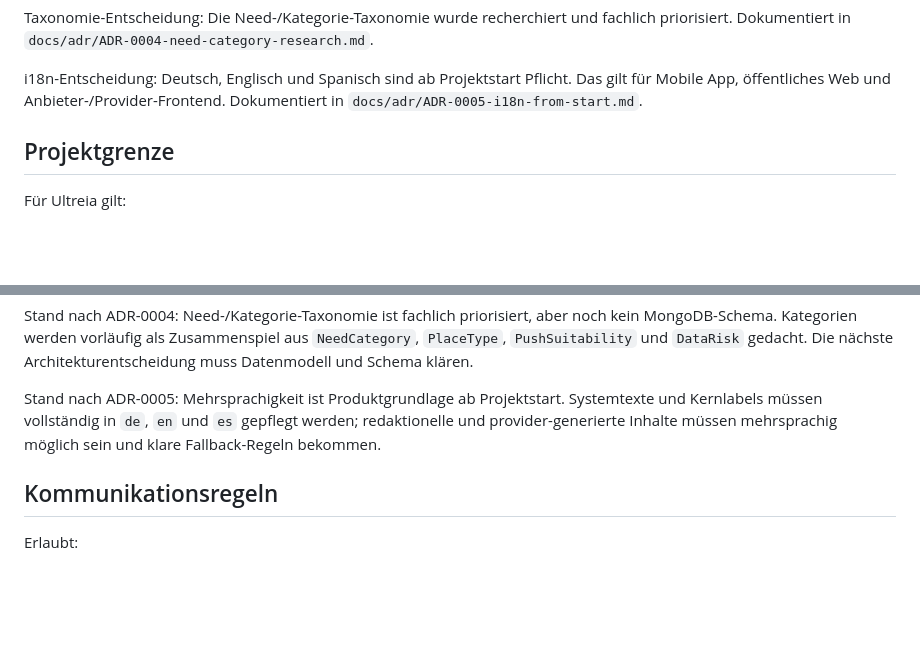
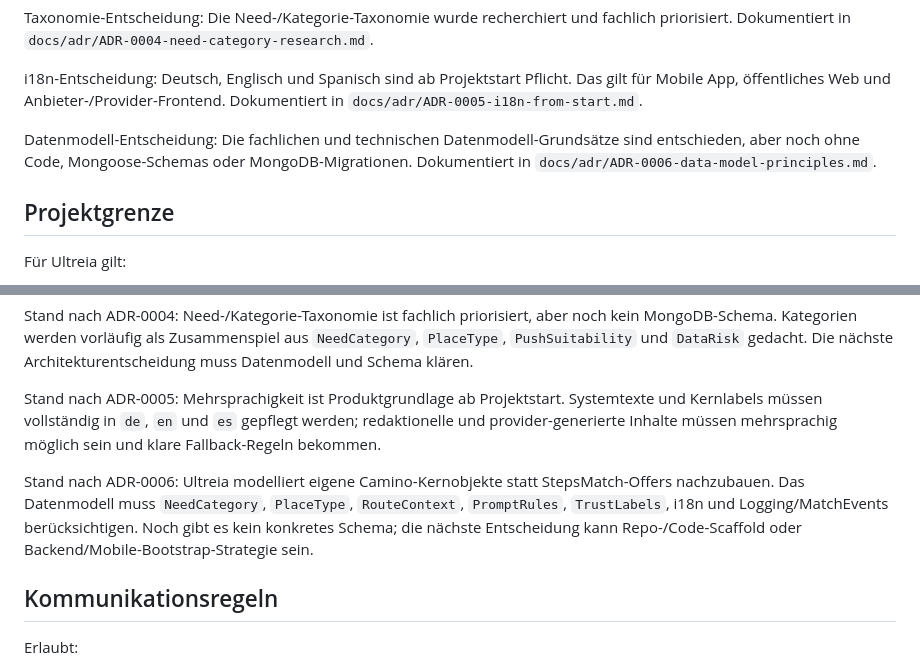
Before and after one commit to ecily/ultreia, a Markdown page: docs/ULTREIA_CONTEXT.md, 2 parts joined by grey strips. Rendered like a GitHub page; blank space fills up the shorter version.

Commit message:
docs: define ultreia data model principles

```diff
--- a/docs/ULTREIA_CONTEXT.md
+++ b/docs/ULTREIA_CONTEXT.md
@@ -39,6 +39,8 @@ MVP-Entscheidung: Der fachliche MVP-Scope ist entschieden. Ultreia startet geogr
 Taxonomie-Entscheidung: Die Need-/Kategorie-Taxonomie wurde recherchiert und fachlich priorisiert. Dokumentiert in `docs/adr/ADR-0004-need-category-research.md`.
 
 i18n-Entscheidung: Deutsch, Englisch und Spanisch sind ab Projektstart Pflicht. Das gilt für Mobile App, öffentliches Web und Anbieter-/Provider-Frontend. Dokumentiert in `docs/adr/ADR-0005-i18n-from-start.md`.
+
+Datenmodell-Entscheidung: Die fachlichen und technischen Datenmodell-Grundsätze sind entschieden, aber noch ohne Code, Mongoose-Schemas oder MongoDB-Migrationen. Dokumentiert in `docs/adr/ADR-0006-data-model-principles.md`.
 
 ## Projektgrenze
 
@@ -337,6 +339,8 @@ Stand nach ADR-0004: Need-/Kategorie-Taxonomie ist fachlich priorisiert, aber no
 
 Stand nach ADR-0005: Mehrsprachigkeit ist Produktgrundlage ab Projektstart. Systemtexte und Kernlabels müssen vollständig in `de`, `en` und `es` gepflegt werden; redaktionelle und provider-generierte Inhalte müssen mehrsprachig möglich sein und klare Fallback-Regeln bekommen.
 
+Stand nach ADR-0006: Ultreia modelliert eigene Camino-Kernobjekte statt StepsMatch-Offers nachzubauen. Das Datenmodell muss `NeedCategory`, `PlaceType`, `RouteContext`, `PromptRules`, `TrustLabels`, i18n und Logging/MatchEvents berücksichtigen. Noch gibt es kein konkretes Schema; die nächste Entscheidung kann Repo-/Code-Scaffold oder Backend/Mobile-Bootstrap-Strategie sein.
+
 ## Kommunikationsregeln
 
 Erlaubt:
```
Also changed, not shown: docs/adr/ADR-0006-data-model-principles.md (added, +204 -0 lines).
